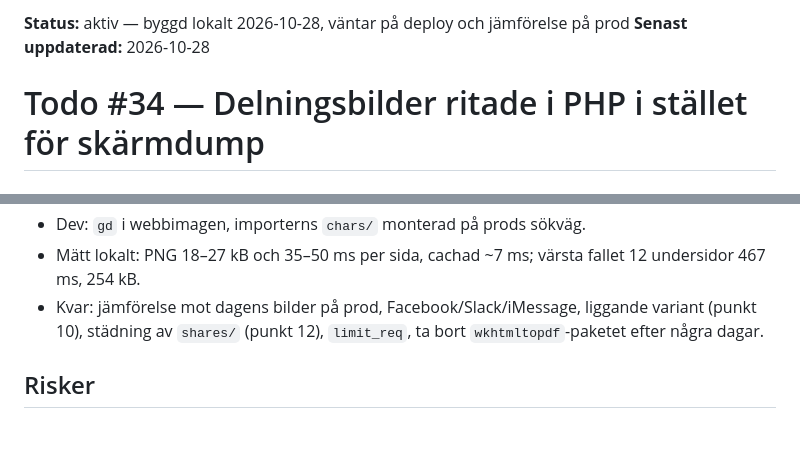
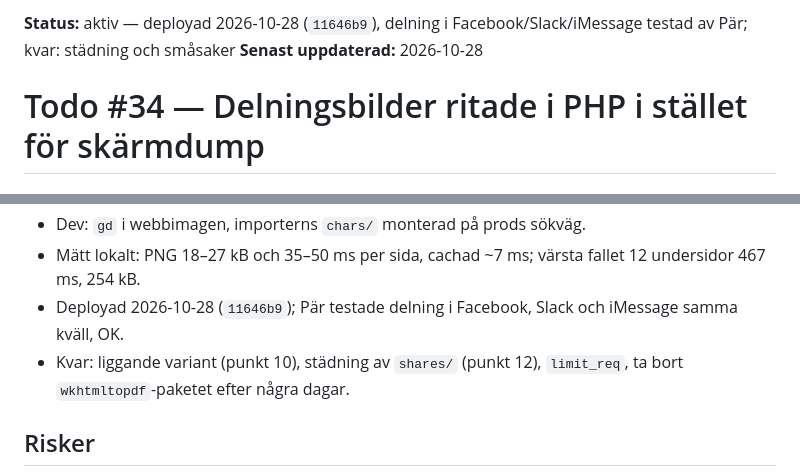
Before and after one commit to bonny/texttv.nu-website, a Markdown page: todos/34-delningsbilder-ritade-i-php.md, 2 parts joined by grey strips. Drawn GitHub-style; blank space fills up the shorter version.

Commit message:
Todo #17 A.2 och #34: delningsbilderna deployade och delning testad
Co-Authored-By: Claude Opus 5.5 <noreply@anthropic.com>
Claude-Session: https://claude.ai/code/session_013suJEe18FHMhF8TZuDPg5p

```diff
--- a/todos/34-delningsbilder-ritade-i-php.md
+++ b/todos/34-delningsbilder-ritade-i-php.md
@@ -1,4 +1,4 @@
-**Status:** aktiv — byggd lokalt 2026-10-28, väntar på deploy och jämförelse på prod
+**Status:** aktiv — deployad 2026-10-28 (`11646b9`), delning i Facebook/Slack/iMessage testad av Pär; kvar: städning och småsaker
 **Senast uppdaterad:** 2026-10-28
 
 # Todo #34 — Delningsbilder ritade i PHP i stället för skärmdump
@@ -127,8 +127,9 @@ jämförelse och delningstester 0,5, nginx och driftsättning några timmar).
 - Dev: `gd` i webbimagen, importerns `chars/` monterad på prods sökväg.
 - Mätt lokalt: PNG 18–27 kB och 35–50 ms per sida, cachad ~7 ms; värsta
   fallet 12 undersidor 467 ms, 254 kB.
-- Kvar: jämförelse mot dagens bilder på prod, Facebook/Slack/iMessage,
-  liggande variant (punkt 10), städning av `shares/` (punkt 12),
+- Deployad 2026-10-28 (`11646b9`); Pär testade delning i Facebook, Slack
+  och iMessage samma kväll, OK.
+- Kvar: liggande variant (punkt 10), städning av `shares/` (punkt 12),
   `limit_req`, ta bort `wkhtmltopdf`-paketet efter några dagar.
 
 ## Risker
```
Also changed, not shown: todos/17-uppgradera-prod-till-debian-13.md (+1 -1 lines).
